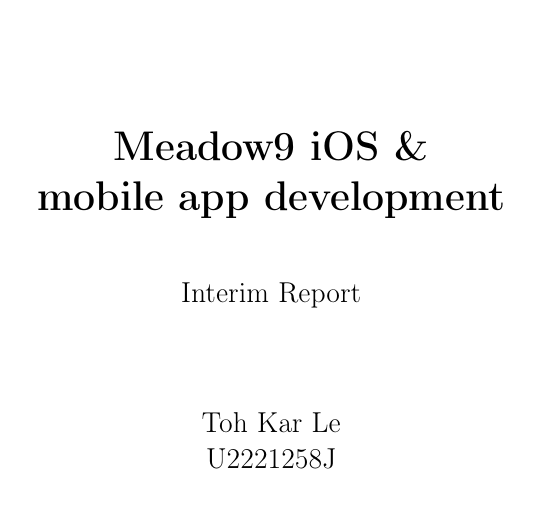
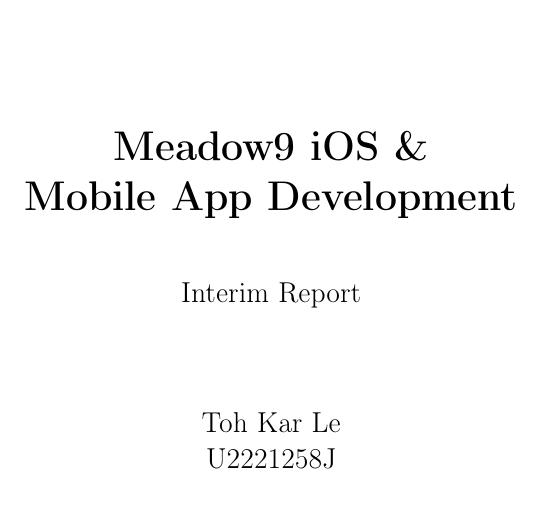
Before and after one commit to tohkarle/SC4079-FYP-Report, a LaTeX thesis (fyp_report.tex): part of page 1 of 76, cut so that both start at the same text. Compiled offline with pdfLaTeX.

Commit message:
Touch up

```diff
--- a/fyp_report.tex
+++ b/fyp_report.tex
@@ -77,7 +77,7 @@
 \title{
     \includegraphics[width=0.5\textwidth]{title_page_image.jpeg}\\[2cm]
     \textbf{Meadow9 iOS \&\\
-    mobile app development}\\[1cm]
+    Mobile App Development}\\[1cm]
     \large Interim Report
 }
 
```
Also changed, not shown: fyp_report.pdf.
